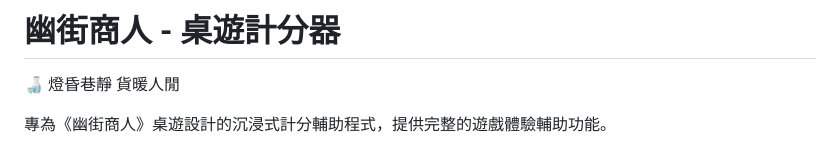
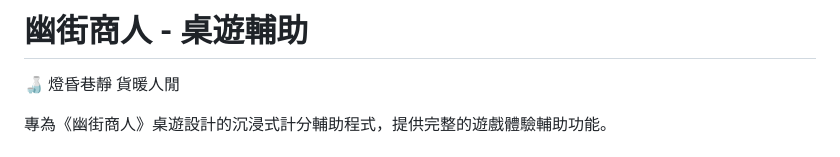
Before and after one commit to bigcowseatinggrass2025-bit/yousei-merchant, a Markdown page: README.md, the part around the change. Rendered like a GitHub page.

```diff
--- a/README.md
+++ b/README.md
@@ -1,4 +1,4 @@
-# 幽街商人 - 桌遊計分器
+# 幽街商人 - 桌遊輔助
 
 🍶 燈昏巷靜 貨暖人閒
 
```
